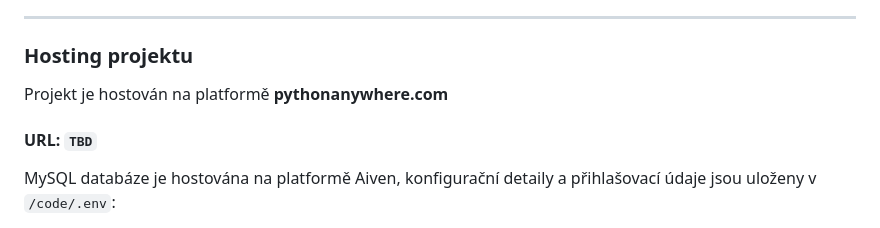
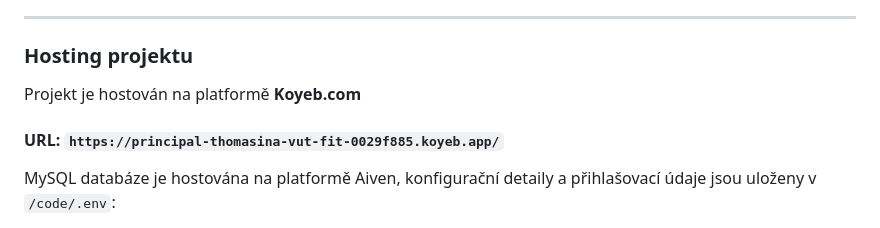
Before and after one commit to Dandys3900/IIS-Project, a Markdown page: README.md, the part around the change. Drawn GitHub-style.

Commit message:
Add host URL to README

```diff
--- a/README.md
+++ b/README.md
@@ -65,9 +65,9 @@ Pro účely vývoje jsem vytvořil mock uživatele, přes registrační formulá
 ---
 
 ### Hosting projektu
-Projekt je hostován na platformě **pythonanywhere.com**
+Projekt je hostován na platformě **Koyeb.com**
 
-#### URL: `TBD`
+#### URL: `https://principal-thomasina-vut-fit-0029f885.koyeb.app/`
 
 MySQL databáze je hostována na platformě Aiven, konfigurační detaily a přihlašovací údaje jsou uloženy v `/code/.env`:
 
```
